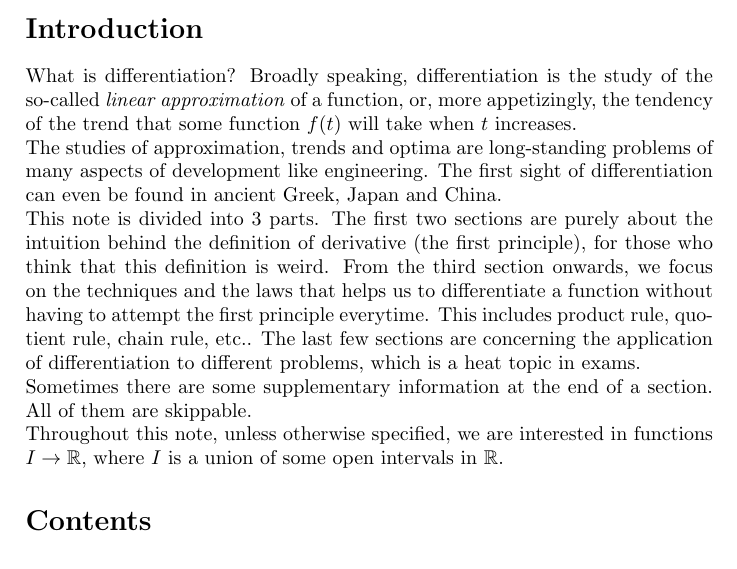
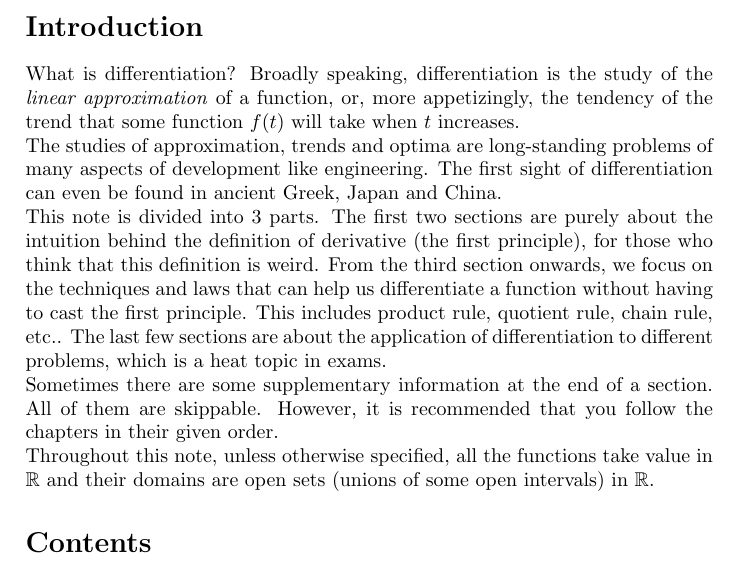
Before and after one commit to mklprudence/5-triple-star, a LaTeX document (resources/Mathematics EP M2/Notes/Differentiation/main.tex, which reads resources/Mathematics EP M2/Notes/Differentiation/ss0/intro.tex): part of page 1 of 9, cut so that both start at the same text. Compiled offline with pdfLaTeX.

Commit message:
Update Differentiation/ss0

```diff
--- a/resources/Mathematics EP M2/Notes/Differentiation/ss0/intro.tex
+++ b/resources/Mathematics EP M2/Notes/Differentiation/ss0/intro.tex
@@ -1,10 +1,13 @@
-What is differentiation? Broadly speaking, differentiation is the study of the so-called \textit{linear approximation} of a function, or, more appetizingly, the tendency of the trend that some function $f(t)$ will take when $t$ increases.\\
+What is differentiation?
+Broadly speaking, differentiation is the study of the \textit{linear approximation} of a function, or, more appetizingly, the tendency of the trend that some function $f(t)$ will take when $t$ increases.\\
 The studies of approximation, trends and optima are long-standing problems of many aspects of development like engineering.
 The first sight of differentiation can even be found in ancient Greek, Japan and China.\\
 This note is divided into 3 parts.
 The first two sections are purely about the intuition behind the definition of derivative (the first principle), for those who think that this definition is weird.
-From the third section onwards, we focus on the techniques and the laws that helps us to differentiate a function without having to attempt the first principle everytime.
+From the third section onwards, we focus on the techniques and laws that can help us differentiate a function without having to cast the first principle.
 This includes product rule, quotient rule, chain rule, etc..
-The last few sections are concerning the application of differentiation to different problems, which is a heat topic in exams.\\
-Sometimes there are some supplementary information at the end of a section. All of them are skippable.\\
-Throughout this note, unless otherwise specified, we are interested in functions $I\to\mathbb R$, where $I$ is a union of some open intervals in $\mathbb R$.
+The last few sections are about the application of differentiation to different problems, which is a heat topic in exams.\\
+Sometimes there are some supplementary information at the end of a section.
+All of them are skippable.
+However, it is recommended that you follow the chapters in their given order.\\
+Throughout this note, unless otherwise specified, all the functions take value in $\mathbb R$ and their domains are open sets (unions of some open intervals) in $\mathbb R$.
```
